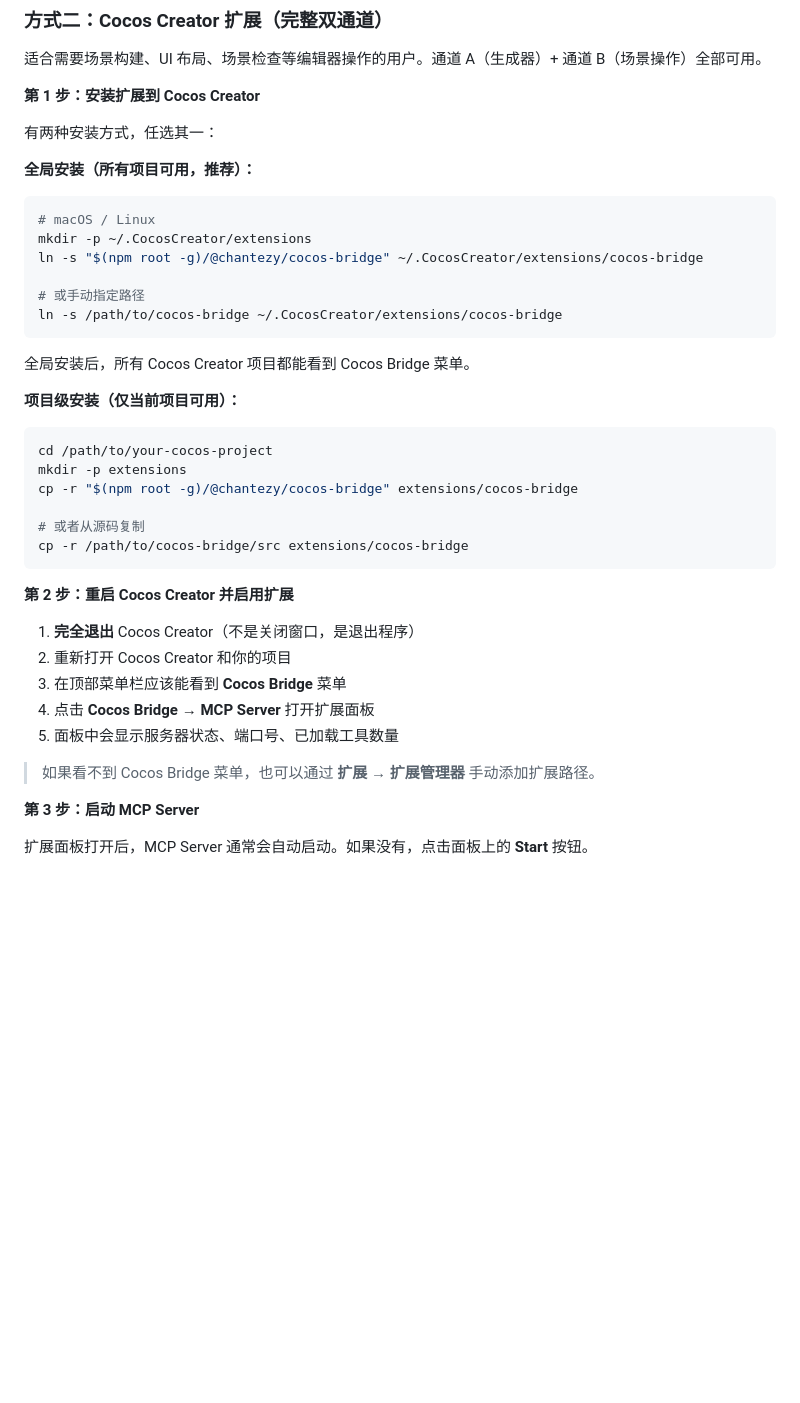
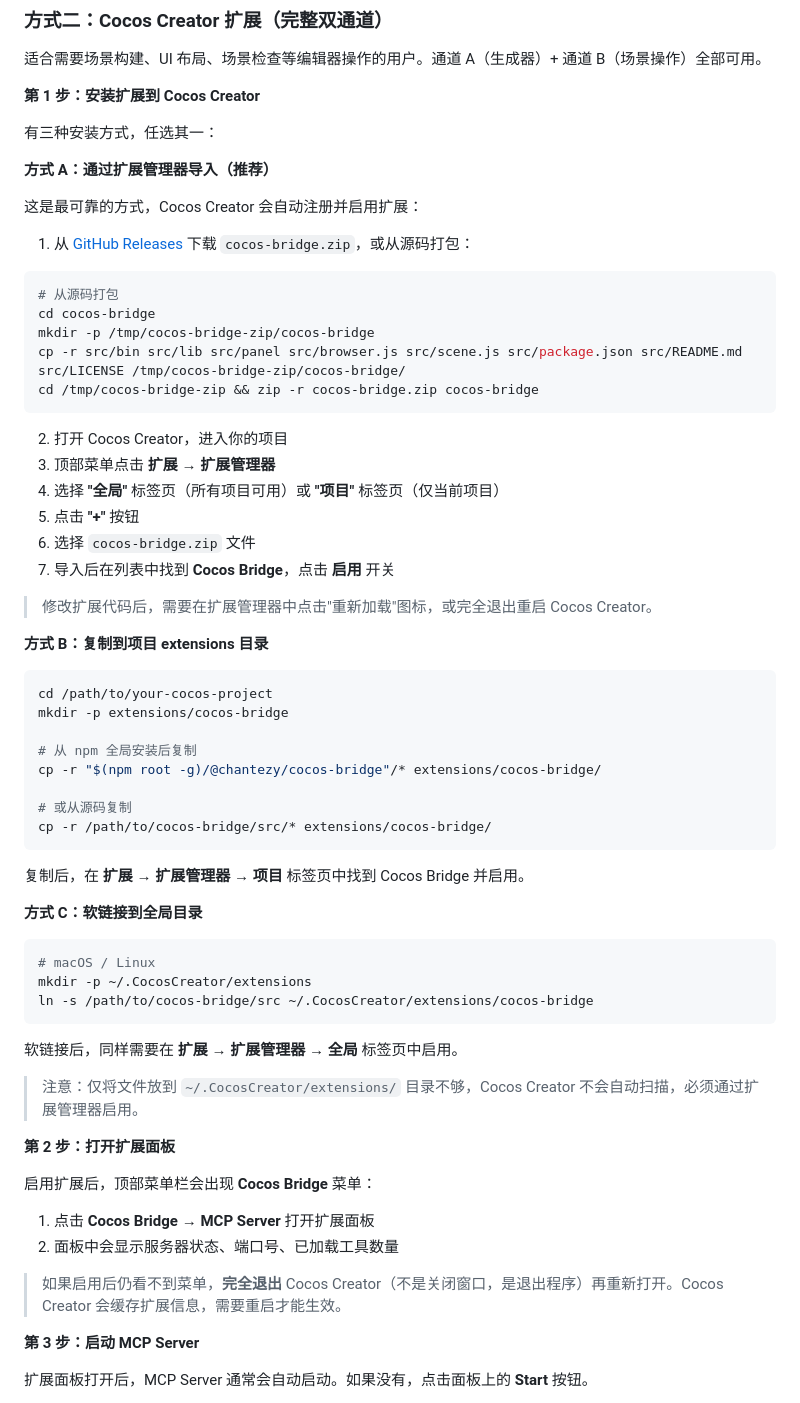
Before and after one commit to chantezy/cocos-bridge, a Markdown page: src/README.md, the part around the change. GitHub-like rendering; blank space fills up the shorter version.

````diff
--- a/src/README.md
+++ b/src/README.md
@@ -140,41 +140,66 @@ cocos-bridge --help
 
 **第 1 步：安装扩展到 Cocos Creator**
 
-有两种安装方式，任选其一：
+有三种安装方式，任选其一：
 
-**全局安装（所有项目可用，推荐）：**
+**方式 A：通过扩展管理器导入（推荐）**
+
+这是最可靠的方式，Cocos Creator 会自动注册并启用扩展：
+
+1. 从 [GitHub Releases](https://github.com/chantezy/cocos-bridge/releases) 下载 `cocos-bridge.zip`，或从源码打包：
+
+```bash
+# 从源码打包
+cd cocos-bridge
+mkdir -p /tmp/cocos-bridge-zip/cocos-bridge
+cp -r src/bin src/lib src/panel src/browser.js src/scene.js src/package.json src/README.md src/LICENSE /tmp/cocos-bridge-zip/cocos-bridge/
+cd /tmp/cocos-bridge-zip && zip -r cocos-bridge.zip cocos-bridge
+```
+
+2. 打开 Cocos Creator，进入你的项目
+3. 顶部菜单点击 **扩展 → 扩展管理器**
+4. 选择 **"全局"** 标签页（所有项目可用）或 **"项目"** 标签页（仅当前项目）
+5. 点击 **"+"** 按钮
+6. 选择 `cocos-bridge.zip` 文件
+7. 导入后在列表中找到 **Cocos Bridge**，点击 **启用** 开关
+
+> 修改扩展代码后，需要在扩展管理器中点击"重新加载"图标，或完全退出重启 Cocos Creator。
+
+**方式 B：复制到项目 extensions 目录**
+
+```bash
+cd /path/to/your-cocos-project
+mkdir -p extensions/cocos-bridge
+
+# 从 npm 全局安装后复制
+cp -r "$(npm root -g)/@chantezy/cocos-bridge"/* extensions/cocos-bridge/
+
+# 或从源码复制
+cp -r /path/to/cocos-bridge/src/* extensions/cocos-bridge/
+```
+
+复制后，在 **扩展 → 扩展管理器 → 项目** 标签页中找到 Cocos Bridge 并启用。
+
+**方式 C：软链接到全局目录**
 
 ```bash
 # macOS / Linux
 mkdir -p ~/.CocosCreator/extensions
-ln -s "$(npm root -g)/@chantezy/cocos-bridge" ~/.CocosCreator/extensions/cocos-bridge
-
-# 或手动指定路径
-ln -s /path/to/cocos-bridge ~/.CocosCreator/extensions/cocos-bridge
+ln -s /path/to/cocos-bridge/src ~/.CocosCreator/extensions/cocos-bridge
 ```
 
-全局安装后，所有 Cocos Creator 项目都能看到 Cocos Bridge 菜单。
+软链接后，同样需要在 **扩展 → 扩展管理器 → 全局** 标签页中启用。
 
-**项目级安装（仅当前项目可用）：**
+> 注意：仅将文件放到 `~/.CocosCreator/extensions/` 目录不够，Cocos Creator 不会自动扫描，必须通过扩展管理器启用。
 
-```bash
-cd /path/to/your-cocos-project
-mkdir -p extensions
-cp -r "$(npm root -g)/@chantezy/cocos-bridge" extensions/cocos-bridge
+**第 2 步：打开扩展面板**
 
-# 或者从源码复制
-cp -r /path/to/cocos-bridge/src extensions/cocos-bridge
-```
+启用扩展后，顶部菜单栏会出现 **Cocos Bridge** 菜单：
 
-**第 2 步：重启 Cocos Creator 并启用扩展**
+1. 点击 **Cocos Bridge → MCP Server** 打开扩展面板
+2. 面板中会显示服务器状态、端口号、已加载工具数量
 
-1. **完全退出** Cocos Creator（不是关闭窗口，是退出程序）
-2. 重新打开 Cocos Creator 和你的项目
-3. 在顶部菜单栏应该能看到 **Cocos Bridge** 菜单
-4. 点击 **Cocos Bridge → MCP Server** 打开扩展面板
-5. 面板中会显示服务器状态、端口号、已加载工具数量
-
-> 如果看不到 Cocos Bridge 菜单，也可以通过 **扩展 → 扩展管理器** 手动添加扩展路径。
+> 如果启用后仍看不到菜单，**完全退出** Cocos Creator（不是关闭窗口，是退出程序）再重新打开。Cocos Creator 会缓存扩展信息，需要重启才能生效。
 
 **第 3 步：启动 MCP Server**
 
````
